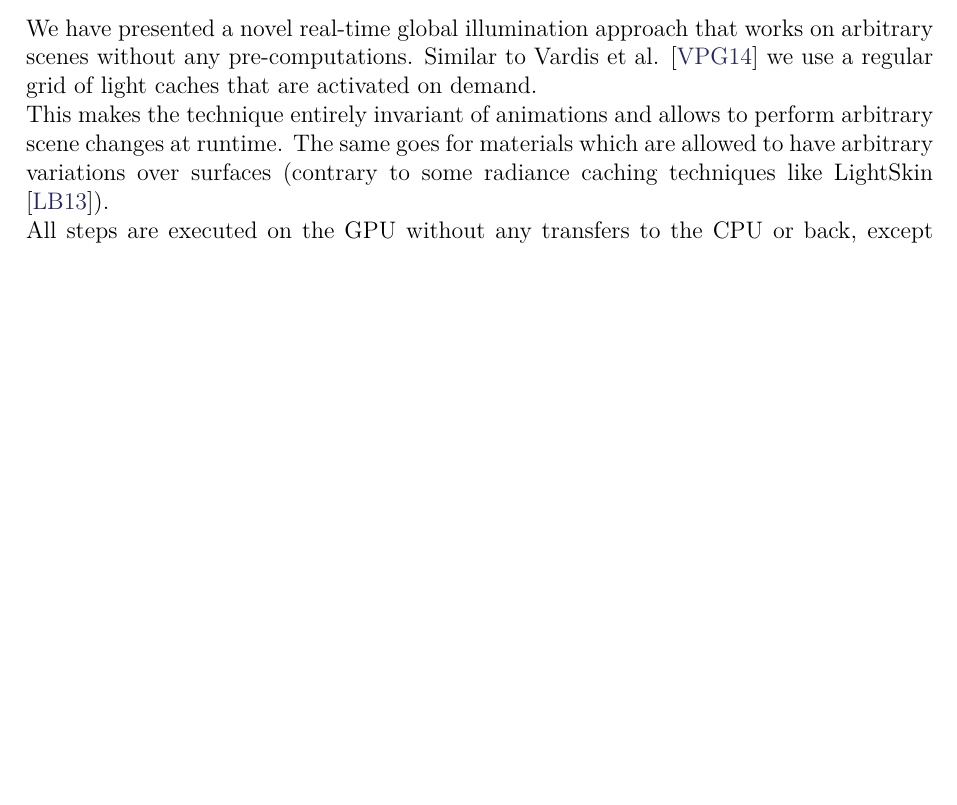
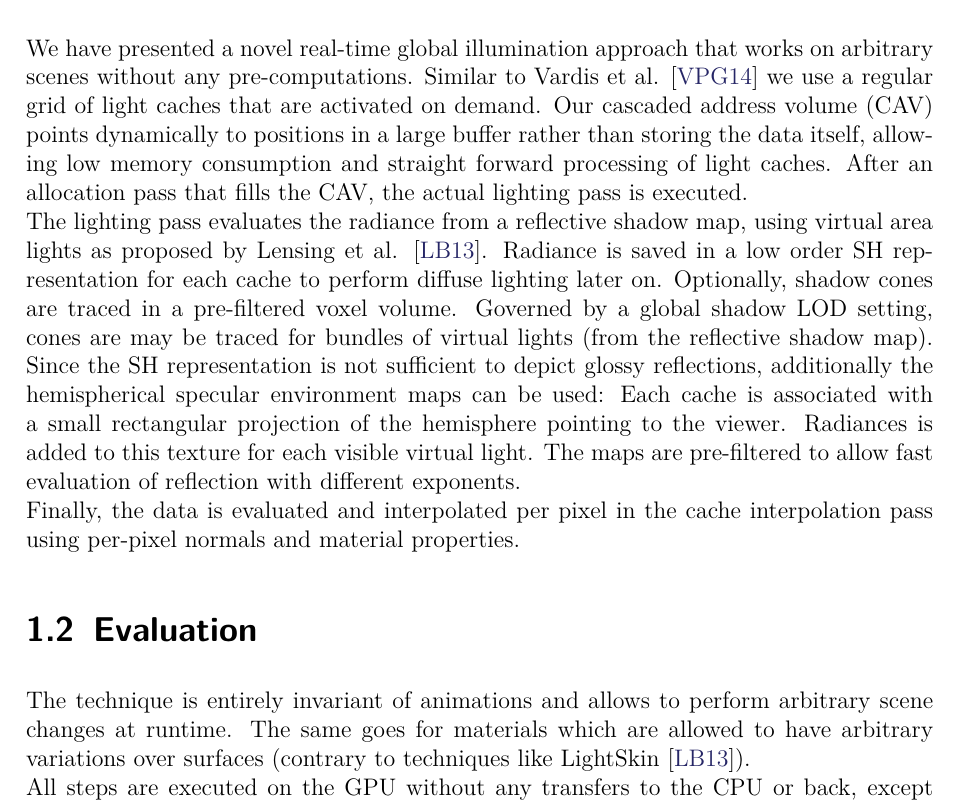
Before and after one commit to Wumpf/masterthesis, a LaTeX thesis (latex/Conclusion.tex): part of page 1 of 4, cut so that both start at the same text, the shorter picture padded with empty space. Compiled offline with pdfLaTeX.

Commit message:
[Conclusion] Added summary.

```diff
--- a/latex/Conclusion.tex
+++ b/latex/Conclusion.tex
@@ -4,17 +4,30 @@
 \chapter{Conclusion}\label{chap:concl}
 
 \section{Summary}
+We have presented a novel real-time global illumination approach that works on arbitrary scenes without any pre-computations.
+Similar to Vardis et al. \cite{bib:radiancecachechromaticcompression} we use a regular grid of light caches that are activated on demand.
+Our cascaded address volume (CAV) points dynamically to positions in a large buffer rather than storing the data itself, allowing low memory consumption and straight forward processing of light caches.
+After an allocation pass that fills the CAV, the actual lighting pass is executed.
+\\
+The lighting pass evaluates the radiance from a reflective shadow map, using virtual area lights as proposed by Lensing et al. \cite{bib:LightskinPaper}.
+Radiance is saved in a low order SH representation for each cache to perform diffuse lighting later on.
+Optionally, shadow cones are traced in a pre-filtered voxel volume.
+Governed by a global shadow LOD setting, cones are may be traced for bundles of virtual lights (from the reflective shadow map).
+Since the SH representation is not sufficient to depict glossy reflections, additionally the hemispherical specular environment maps can be used:
+Each cache is associated with a small rectangular projection of the hemisphere pointing to the viewer.
+Radiances is added to this texture for each visible virtual light.
+The maps are pre-filtered to allow fast evaluation of reflection with different exponents.
+\\
+Finally, the data is evaluated and interpolated per pixel in the cache interpolation pass using per-pixel normals and material properties.
 
 
 \section{Evaluation}
 % HARD CRITERIA
 % TODO? -> single indirect bounce, shadow + gloss
-We have presented a novel real-time global illumination approach that works on arbitrary scenes without any pre-computations.
-Similar to Vardis et al. \cite{bib:radiancecachechromaticcompression} we use a regular grid of light caches that are activated on demand.
-\\
+
 % -> no pre-computation
-This makes the technique entirely invariant of animations and allows to perform arbitrary scene changes at runtime.
-The same goes for materials which are allowed to have arbitrary variations over surfaces (contrary to some radiance caching techniques like LightSkin \cite{bib:LightskinPaper}).
+The technique is entirely invariant of animations and allows to perform arbitrary scene changes at runtime.
+The same goes for materials which are allowed to have arbitrary variations over surfaces (contrary to techniques like LightSkin \cite{bib:LightskinPaper}).
 \\
 % -> gpu only
 All steps are executed on the GPU without any transfers to the CPU or back, except camera and scene settings.
```
